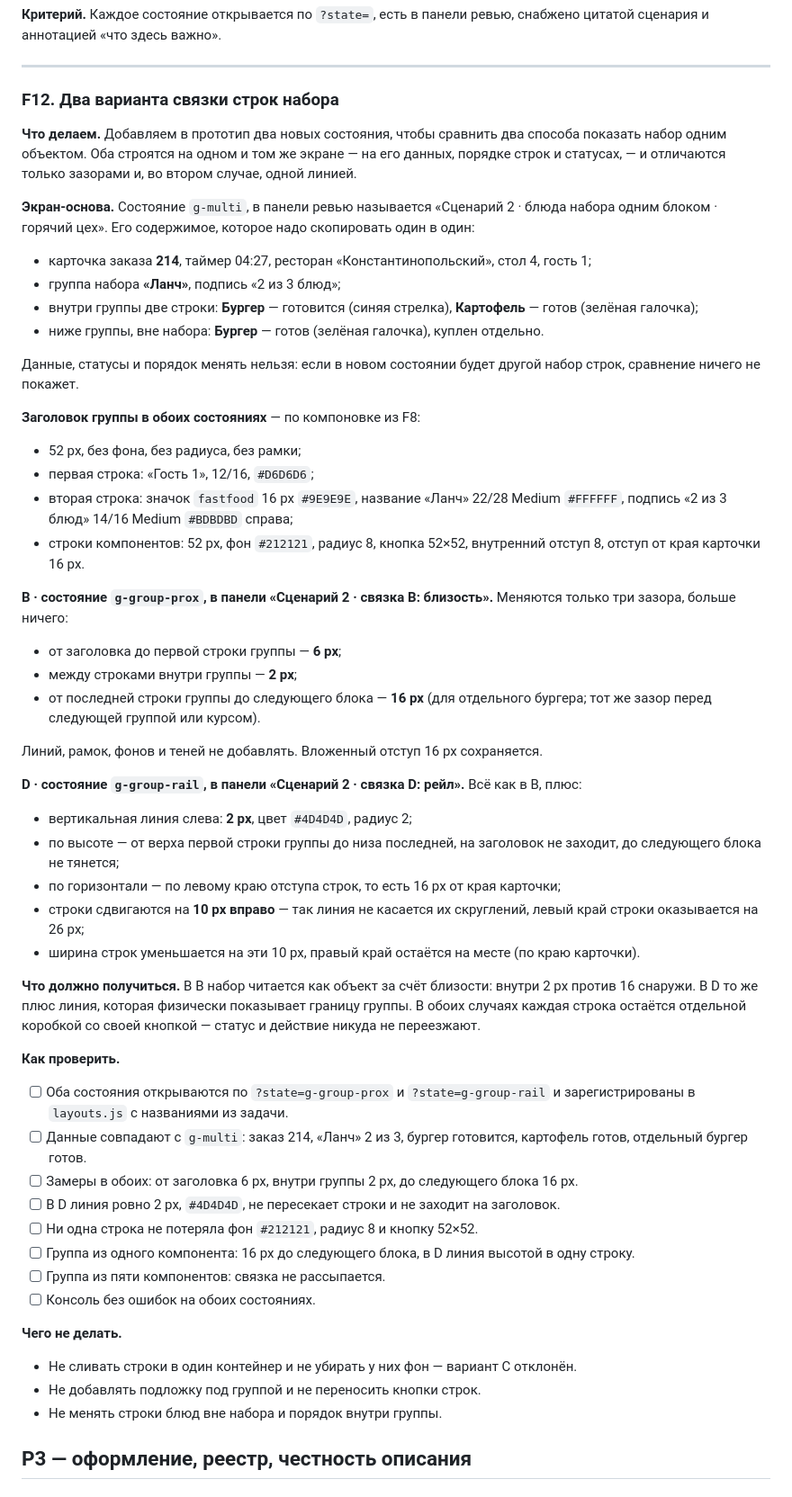
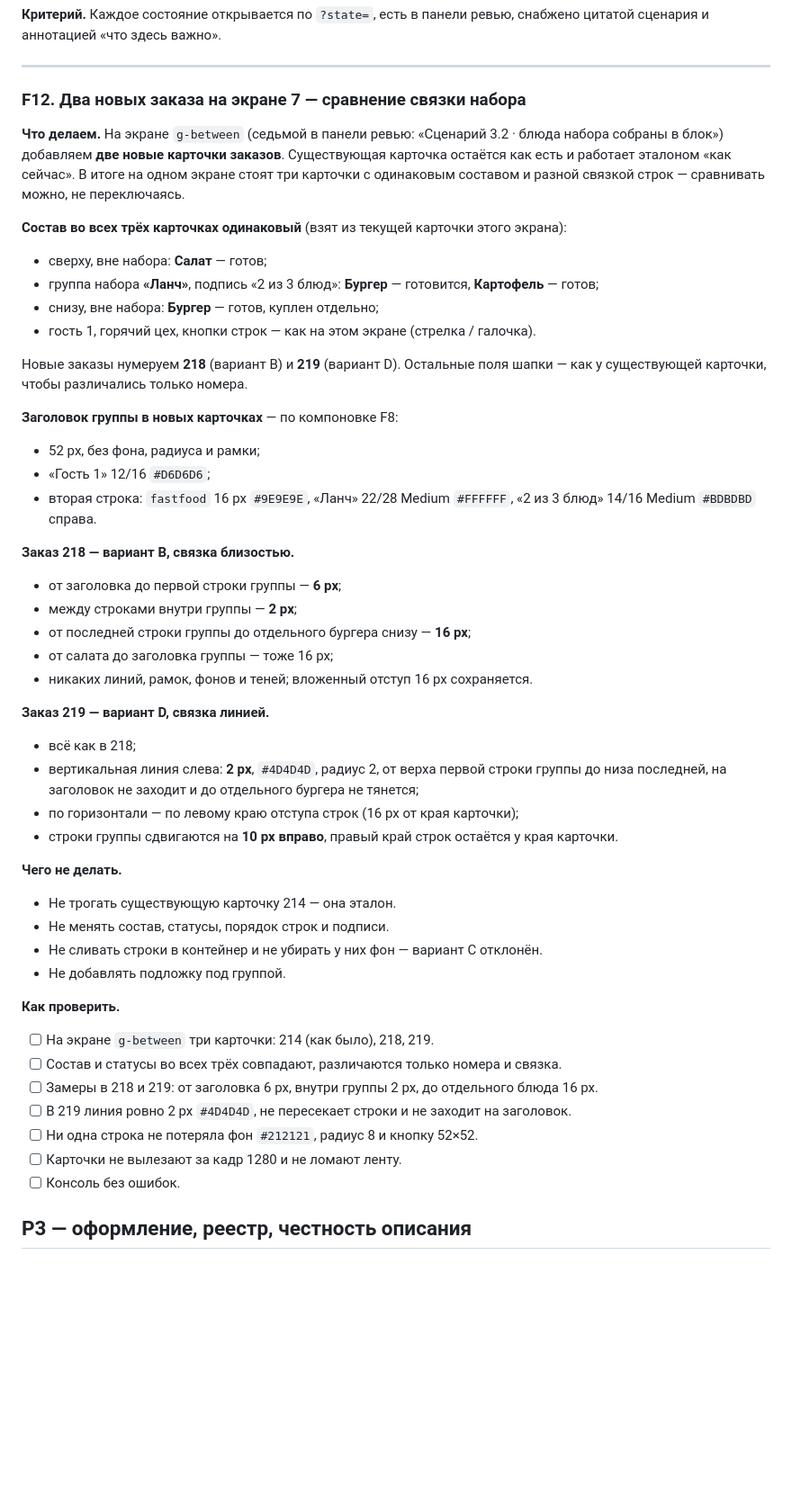
Before and after one commit to Anders7Rusk/kds-ux-prototype, a Markdown page: pb8108-fix-list.md, the part around the change. Shown at 90% size. Drawn GitHub-style; blank space fills up the shorter version.

Commit message:
PB-8108: pb8108-fix-list.md

```diff
--- a/pb8108-fix-list.md
+++ b/pb8108-fix-list.md
@@ -226,57 +226,50 @@
 
 ---
 
-### F12. Два варианта связки строк набора
+### F12. Два новых заказа на экране 7 — сравнение связки набора
 
-**Что делаем.** Добавляем в прототип два новых состояния, чтобы сравнить два способа показать набор одним объектом. Оба строятся на одном и том же экране — на его данных, порядке строк и статусах, — и отличаются только зазорами и, во втором случае, одной линией.
+**Что делаем.** На экране `g-between` (седьмой в панели ревью: «Сценарий 3.2 · блюда набора собраны в блок») добавляем **две новые карточки заказов**. Существующая карточка остаётся как есть и работает эталоном «как сейчас». В итоге на одном экране стоят три карточки с одинаковым составом и разной связкой строк — сравнивать можно, не переключаясь.
 
-**Экран-основа.** Состояние `g-multi`, в панели ревью называется «Сценарий 2 · блюда набора одним блоком · горячий цех». Его содержимое, которое надо скопировать один в один:
-- карточка заказа **214**, таймер 04:27, ресторан «Константинопольский», стол 4, гость 1;
-- группа набора **«Ланч»**, подпись «2 из 3 блюд»;
-- внутри группы две строки: **Бургер** — готовится (синяя стрелка), **Картофель** — готов (зелёная галочка);
-- ниже группы, вне набора: **Бургер** — готов (зелёная галочка), куплен отдельно.
+**Состав во всех трёх карточках одинаковый** (взят из текущей карточки этого экрана):
+- сверху, вне набора: **Салат** — готов;
+- группа набора **«Ланч»**, подпись «2 из 3 блюд»: **Бургер** — готовится, **Картофель** — готов;
+- снизу, вне набора: **Бургер** — готов, куплен отдельно;
+- гость 1, горячий цех, кнопки строк — как на этом экране (стрелка / галочка).
 
-Данные, статусы и порядок менять нельзя: если в новом состоянии будет другой набор строк, сравнение ничего не покажет.
+Новые заказы нумеруем **218** (вариант B) и **219** (вариант D). Остальные поля шапки — как у существующей карточки, чтобы различались только номера.
 
-**Заголовок группы в обоих состояниях** — по компоновке из F8:
-- 52 px, без фона, без радиуса, без рамки;
-- первая строка: «Гость 1», 12/16, `#D6D6D6`;
-- вторая строка: значок `fastfood` 16 px `#9E9E9E`, название «Ланч» 22/28 Medium `#FFFFFF`, подпись «2 из 3 блюд» 14/16 Medium `#BDBDBD` справа;
-- строки компонентов: 52 px, фон `#212121`, радиус 8, кнопка 52×52, внутренний отступ 8, отступ от края карточки 16 px.
+**Заголовок группы в новых карточках** — по компоновке F8:
+- 52 px, без фона, радиуса и рамки;
+- «Гость 1» 12/16 `#D6D6D6`;
+- вторая строка: `fastfood` 16 px `#9E9E9E`, «Ланч» 22/28 Medium `#FFFFFF`, «2 из 3 блюд» 14/16 Medium `#BDBDBD` справа.
 
-**B · состояние `g-group-prox`, в панели «Сценарий 2 · связка B: близость».**
-Меняются только три зазора, больше ничего:
+**Заказ 218 — вариант B, связка близостью.**
 - от заголовка до первой строки группы — **6 px**;
 - между строками внутри группы — **2 px**;
-- от последней строки группы до следующего блока — **16 px** (для отдельного бургера; тот же зазор перед следующей группой или курсом).
+- от последней строки группы до отдельного бургера снизу — **16 px**;
+- от салата до заголовка группы — тоже 16 px;
+- никаких линий, рамок, фонов и теней; вложенный отступ 16 px сохраняется.
 
-Линий, рамок, фонов и теней не добавлять. Вложенный отступ 16 px сохраняется.
+**Заказ 219 — вариант D, связка линией.**
+- всё как в 218;
+- вертикальная линия слева: **2 px**, `#4D4D4D`, радиус 2, от верха первой строки группы до низа последней, на заголовок не заходит и до отдельного бургера не тянется;
+- по горизонтали — по левому краю отступа строк (16 px от края карточки);
+- строки группы сдвигаются на **10 px вправо**, правый край строк остаётся у края карточки.
 
-**D · состояние `g-group-rail`, в панели «Сценарий 2 · связка D: рейл».**
-Всё как в B, плюс:
-- вертикальная линия слева: **2 px**, цвет `#4D4D4D`, радиус 2;
-- по высоте — от верха первой строки группы до низа последней, на заголовок не заходит, до следующего блока не тянется;
-- по горизонтали — по левому краю отступа строк, то есть 16 px от края карточки;
-- строки сдвигаются на **10 px вправо** — так линия не касается их скруглений, левый край строки оказывается на 26 px;
-- ширина строк уменьшается на эти 10 px, правый край остаётся на месте (по краю карточки).
-
-**Что должно получиться.**
-В B набор читается как объект за счёт близости: внутри 2 px против 16 снаружи. В D то же плюс линия, которая физически показывает границу группы. В обоих случаях каждая строка остаётся отдельной коробкой со своей кнопкой — статус и действие никуда не переезжают.
+**Чего не делать.**
+- Не трогать существующую карточку 214 — она эталон.
+- Не менять состав, статусы, порядок строк и подписи.
+- Не сливать строки в контейнер и не убирать у них фон — вариант C отклонён.
+- Не добавлять подложку под группой.
 
 **Как проверить.**
-- [ ] Оба состояния открываются по `?state=g-group-prox` и `?state=g-group-rail` и зарегистрированы в `layouts.js` с названиями из задачи.
-- [ ] Данные совпадают с `g-multi`: заказ 214, «Ланч» 2 из 3, бургер готовится, картофель готов, отдельный бургер готов.
-- [ ] Замеры в обоих: от заголовка 6 px, внутри группы 2 px, до следующего блока 16 px.
-- [ ] В D линия ровно 2 px, `#4D4D4D`, не пересекает строки и не заходит на заголовок.
+- [ ] На экране `g-between` три карточки: 214 (как было), 218, 219.
+- [ ] Состав и статусы во всех трёх совпадают, различаются только номера и связка.
+- [ ] Замеры в 218 и 219: от заголовка 6 px, внутри группы 2 px, до отдельного блюда 16 px.
+- [ ] В 219 линия ровно 2 px `#4D4D4D`, не пересекает строки и не заходит на заголовок.
 - [ ] Ни одна строка не потеряла фон `#212121`, радиус 8 и кнопку 52×52.
-- [ ] Группа из одного компонента: 16 px до следующего блока, в D линия высотой в одну строку.
-- [ ] Группа из пяти компонентов: связка не рассыпается.
-- [ ] Консоль без ошибок на обоих состояниях.
-
-**Чего не делать.**
-- Не сливать строки в один контейнер и не убирать у них фон — вариант C отклонён.
-- Не добавлять подложку под группой и не переносить кнопки строк.
-- Не менять строки блюд вне набора и порядок внутри группы.
+- [ ] Карточки не вылезают за кадр 1280 и не ломают ленту.
+- [ ] Консоль без ошибок.
 
 ## P3 — оформление, реестр, честность описания
 
```
